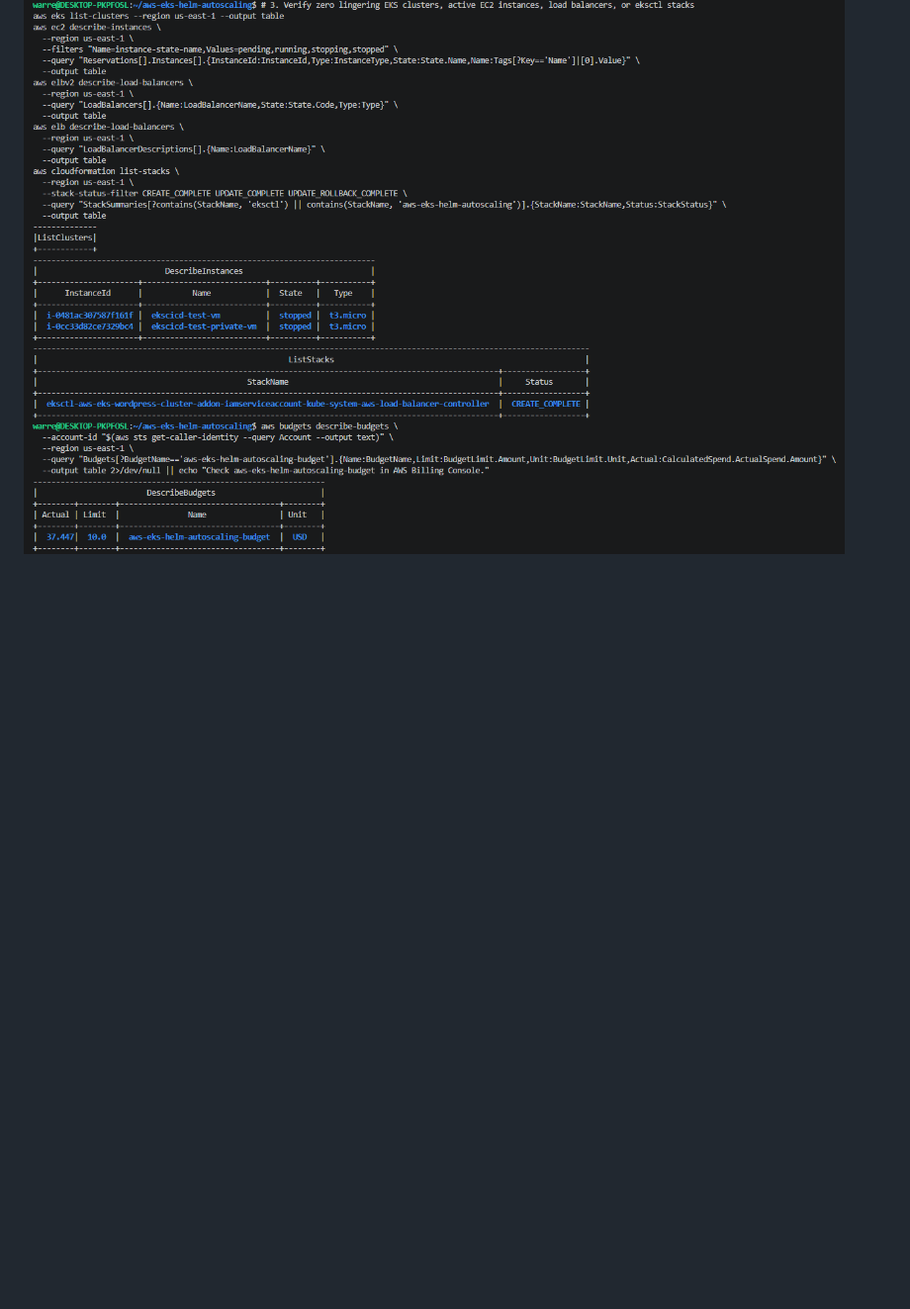
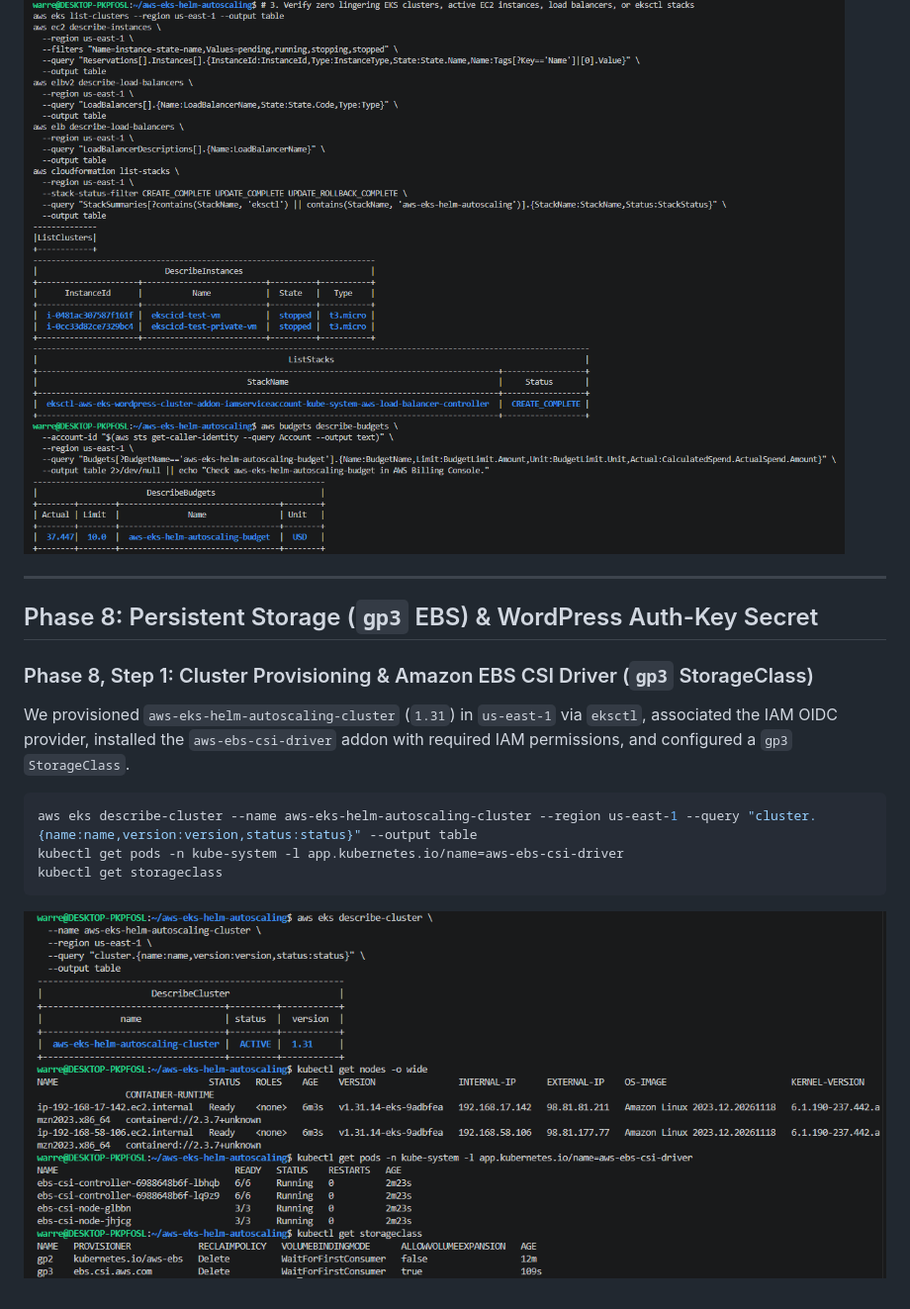
Before and after one commit to WJDVS/aws-eks-helm-autoscaling, a Markdown page: README.md, the part around the change. Shown at 99% size. Drawn GitHub-style; pictures changed too: docs/screenshots/08-phase8-step1-ebs-csi.png (added); blank space fills up the shorter version.

Commit message:
docs(phase-8): document EKS cluster, EBS CSI driver, and gp3 StorageClass

````diff
--- a/README.md
+++ b/README.md
@@ -207,3 +207,18 @@ aws cloudformation list-stacks --region us-east-1 --stack-status-filter CREATE_C
 ```
 
 ![Phase 7 Teardown and Cost Hygiene](docs/screenshots/07-phase7-teardown-cost-hygiene.png)
+
+---
+
+## Phase 8: Persistent Storage (`gp3` EBS) & WordPress Auth-Key Secret
+
+### Phase 8, Step 1: Cluster Provisioning & Amazon EBS CSI Driver (`gp3` StorageClass)
+We provisioned `aws-eks-helm-autoscaling-cluster` (`1.31`) in `us-east-1` via `eksctl`, associated the IAM OIDC provider, installed the `aws-ebs-csi-driver` addon with required IAM permissions, and configured a `gp3` `StorageClass`.
+
+```bash
+aws eks describe-cluster --name aws-eks-helm-autoscaling-cluster --region us-east-1 --query "cluster.{name:name,version:version,status:status}" --output table
+kubectl get pods -n kube-system -l app.kubernetes.io/name=aws-ebs-csi-driver
+kubectl get storageclass
+```
+
+![Phase 8 Step 1 EBS CSI and StorageClass](docs/screenshots/08-phase8-step1-ebs-csi.png)
````
